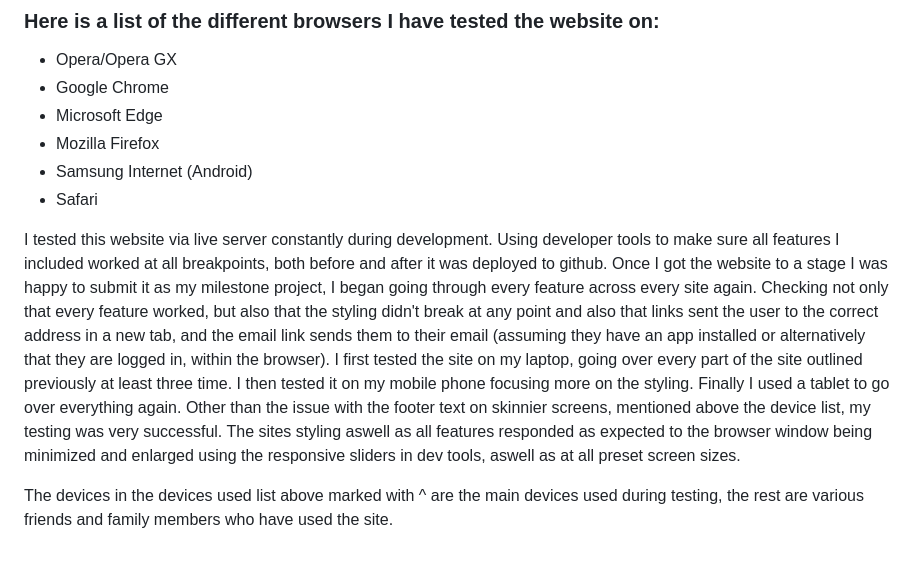
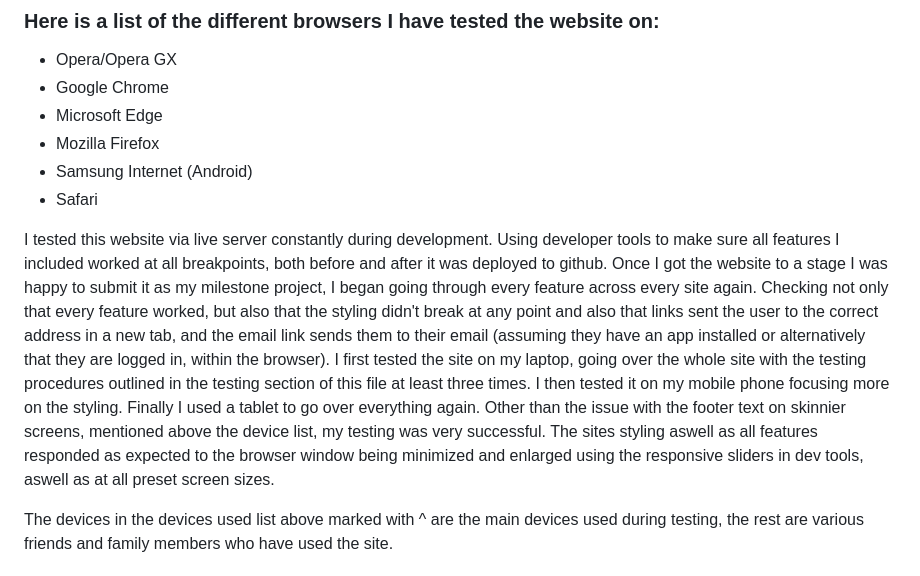
Before and after one commit to T254-bot/Witcher-Pictures, a Markdown page: README.md, the part around the change printed below. Rendered like a GitHub page.

```diff
--- a/README.md
+++ b/README.md
@@ -152,7 +152,7 @@ I began testing the responsiveness of the site firstly by switching through diff
 * Samsung Internet (Android)
 * Safari
 
-I tested this website via live server constantly during development. Using developer tools to make sure all features I included worked at all breakpoints, both before and after it was deployed to github. Once I got the website to a stage I was happy to submit it as my milestone project, I began going through every feature across every site again. Checking not only that every feature worked, but also that the styling didn't break at any point and also that links sent the user to the correct address in a new tab, and the email link sends them to their email (assuming they have an app installed or alternatively that they are logged in, within the browser). I first tested the site on my laptop, going over every part of the site outlined previously at least three time. I then tested it on my mobile phone focusing more on the styling. Finally I used a tablet to go over everything again. Other than the issue with the footer text on skinnier screens, mentioned above the device list, my testing was very successful. The sites styling aswell as all features responded as expected to the browser window being minimized and enlarged using the responsive sliders in dev tools, aswell as at all preset screen sizes.
+I tested this website via live server constantly during development. Using developer tools to make sure all features I included worked at all breakpoints, both before and after it was deployed to github. Once I got the website to a stage I was happy to submit it as my milestone project, I began going through every feature across every site again. Checking not only that every feature worked, but also that the styling didn't break at any point and also that links sent the user to the correct address in a new tab, and the email link sends them to their email (assuming they have an app installed or alternatively that they are logged in, within the browser). I first tested the site on my laptop, going over the whole site with the testing procedures outlined in the testing section of this file at least three times. I then tested it on my mobile phone focusing more on the styling. Finally I used a tablet to go over everything again. Other than the issue with the footer text on skinnier screens, mentioned above the device list, my testing was very successful. The sites styling aswell as all features responded as expected to the browser window being minimized and enlarged using the responsive sliders in dev tools, aswell as at all preset screen sizes.
 
 The devices in the devices used list above marked with  ^  are the main devices used during testing, the rest are various friends and family members who have used the site.
 
```
Also changed, not shown: other parts of README.md (+3 -3 lines).
